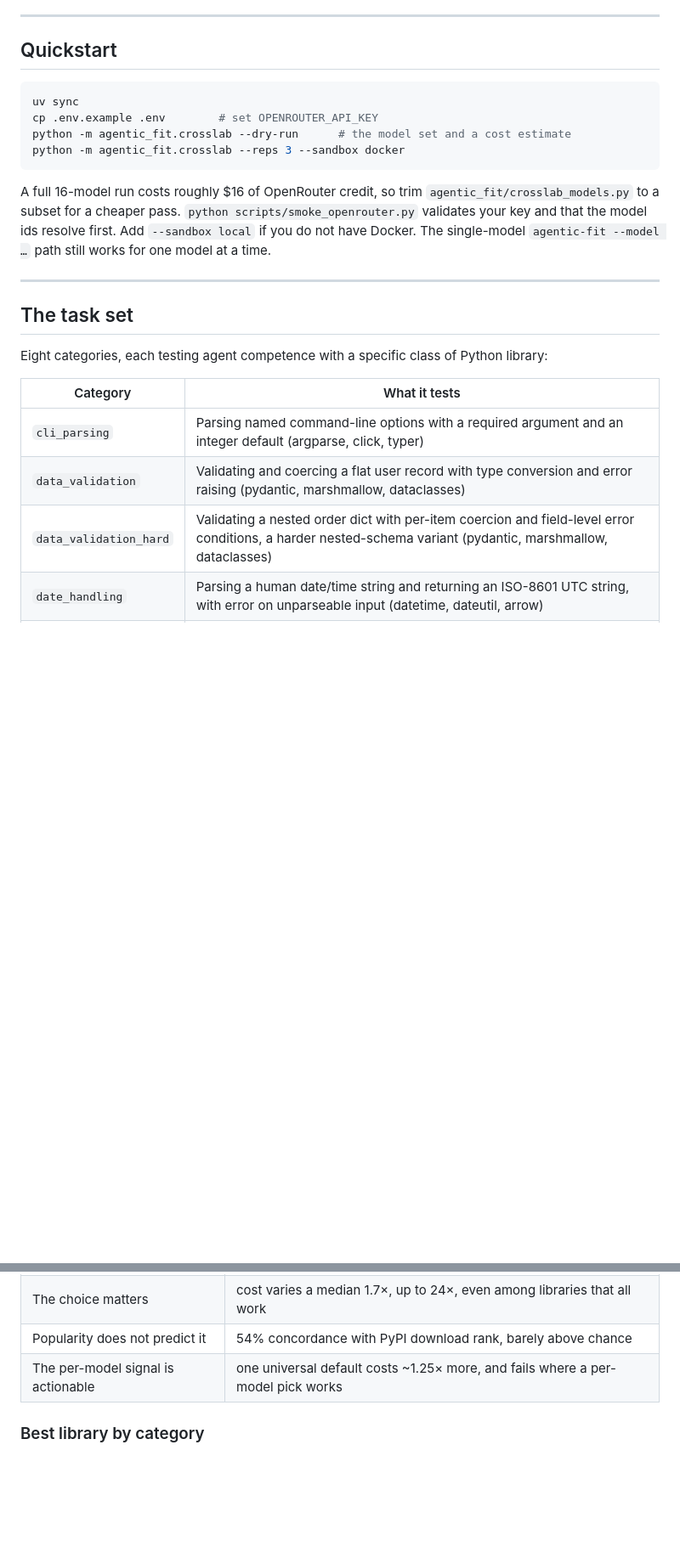
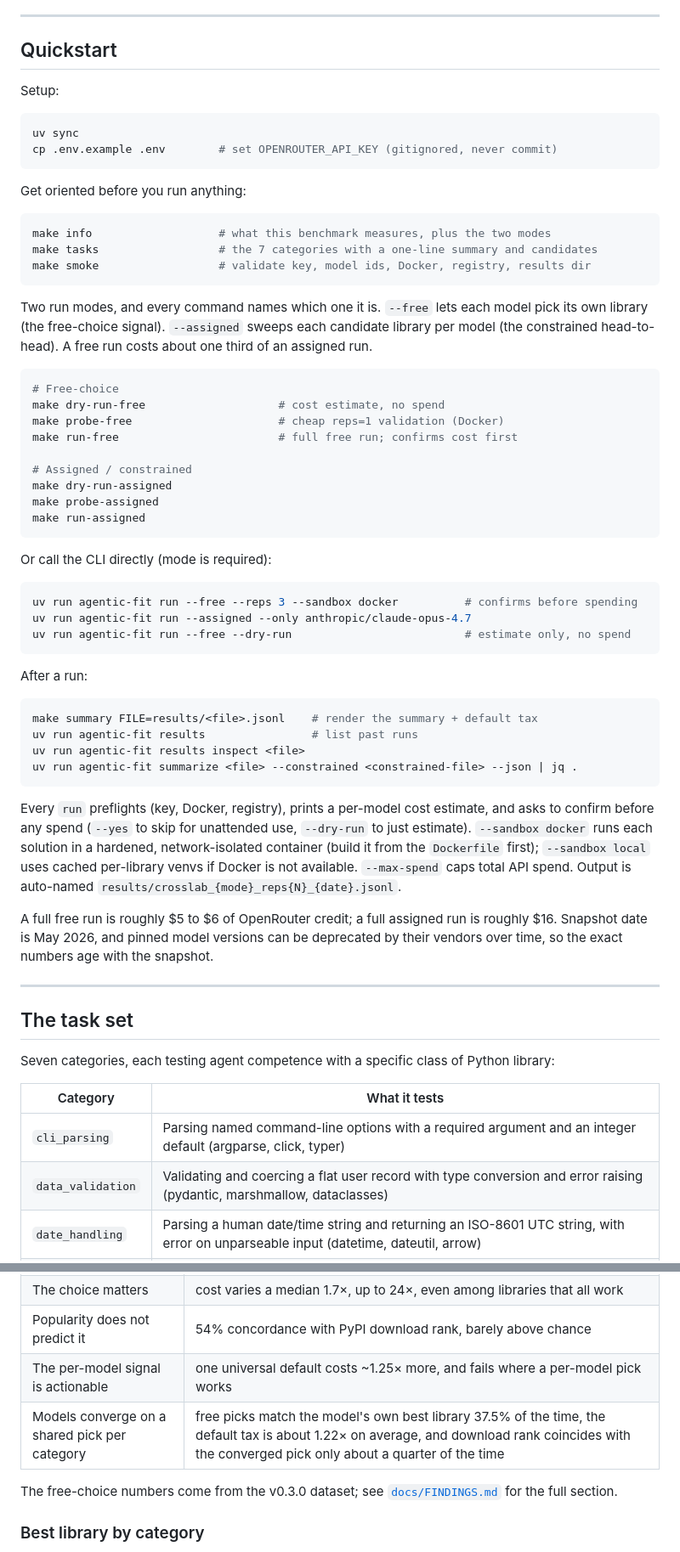
Before and after one commit to JeromeSolis/agentic-fit, a Markdown page: README.md, 2 parts joined by grey strips. Shown at 85% size. Drawn GitHub-style; blank space fills up the shorter version.

Commit message:
docs: README quickstart flips to the v0.3.0 CLI surface (info/tasks/smoke, two modes, mode-split Make targets)

````diff
--- a/README.md
+++ b/README.md
@@ -18,26 +18,66 @@ That corner is what this benchmark measures, and it is deliberately a modest one
 
 ## Quickstart
 
+Setup:
+
 ```bash
 uv sync
-cp .env.example .env        # set OPENROUTER_API_KEY
-python -m agentic_fit.crosslab --dry-run      # the model set and a cost estimate
-python -m agentic_fit.crosslab --reps 3 --sandbox docker
+cp .env.example .env        # set OPENROUTER_API_KEY (gitignored, never commit)
 ```
 
-A full 16-model run costs roughly $16 of OpenRouter credit, so trim `agentic_fit/crosslab_models.py` to a subset for a cheaper pass. `python scripts/smoke_openrouter.py` validates your key and that the model ids resolve first. Add `--sandbox local` if you do not have Docker. The single-model `agentic-fit --model …` path still works for one model at a time.
+Get oriented before you run anything:
+
+```bash
+make info                   # what this benchmark measures, plus the two modes
+make tasks                  # the 7 categories with a one-line summary and candidates
+make smoke                  # validate key, model ids, Docker, registry, results dir
+```
+
+Two run modes, and every command names which one it is. `--free` lets each model pick its own library (the free-choice signal). `--assigned` sweeps each candidate library per model (the constrained head-to-head). A free run costs about one third of an assigned run.
+
+```bash
+# Free-choice
+make dry-run-free                    # cost estimate, no spend
+make probe-free                      # cheap reps=1 validation (Docker)
+make run-free                        # full free run; confirms cost first
+
+# Assigned / constrained
+make dry-run-assigned
+make probe-assigned
+make run-assigned
+```
+
+Or call the CLI directly (mode is required):
+
+```bash
+uv run agentic-fit run --free --reps 3 --sandbox docker          # confirms before spending
+uv run agentic-fit run --assigned --only anthropic/claude-opus-4.7
+uv run agentic-fit run --free --dry-run                          # estimate only, no spend
+```
+
+After a run:
+
+```bash
+make summary FILE=results/<file>.jsonl    # render the summary + default tax
+uv run agentic-fit results                # list past runs
+uv run agentic-fit results inspect <file>
+uv run agentic-fit summarize <file> --constrained <constrained-file> --json | jq .
+```
+
+Every `run` preflights (key, Docker, registry), prints a per-model cost estimate, and asks to confirm before any spend (`--yes` to skip for unattended use, `--dry-run` to just estimate). `--sandbox docker` runs each solution in a hardened, network-isolated container (build it from the `Dockerfile` first); `--sandbox local` uses cached per-library venvs if Docker is not available. `--max-spend` caps total API spend. Output is auto-named `results/crosslab_{mode}_reps{N}_{date}.jsonl`.
+
+A full free run is roughly $5 to $6 of OpenRouter credit; a full assigned run is roughly $16. Snapshot date is May 2026, and pinned model versions can be deprecated by their vendors over time, so the exact numbers age with the snapshot.
 
 ---
 
 ## The task set
 
-Eight categories, each testing agent competence with a specific class of Python library:
+Seven categories, each testing agent competence with a specific class of Python library:
 
 | Category | What it tests |
 |---|---|
 | `cli_parsing` | Parsing named command-line options with a required argument and an integer default (argparse, click, typer) |
 | `data_validation` | Validating and coercing a flat user record with type conversion and error raising (pydantic, marshmallow, dataclasses) |
-| `data_validation_hard` | Validating a nested order dict with per-item coercion and field-level error conditions, a harder nested-schema variant (pydantic, marshmallow, dataclasses) |
 | `date_handling` | Parsing a human date/time string and returning an ISO-8601 UTC string, with error on unparseable input (datetime, dateutil, arrow) |
 | `http_client` | Making an HTTP GET, parsing the JSON body, and returning a named field, raising on non-200 status (requests, httpx, urllib3) |
 | `retrying` | Wrapping a callable with up to 3 retry attempts on ValueError, re-raising after exhaustion, using a retry library (tenacity, backoff, stamina) |
@@ -56,6 +96,9 @@ Snapshot: **May 2026** | 16 models across nine vendors
 | The choice matters | cost varies a median 1.7×, up to 24×, even among libraries that all work |
 | Popularity does not predict it | 54% concordance with PyPI download rank, barely above chance |
 | The per-model signal is actionable | one universal default costs ~1.25× more, and fails where a per-model pick works |
+| Models converge on a shared pick per category | free picks match the model's own best library 37.5% of the time, the default tax is about 1.22× on average, and download rank coincides with the converged pick only about a quarter of the time |
+
+The free-choice numbers come from the v0.3.0 dataset; see [`docs/FINDINGS.md`](docs/FINDINGS.md) for the full section.
 
 ### Best library by category
 
````
